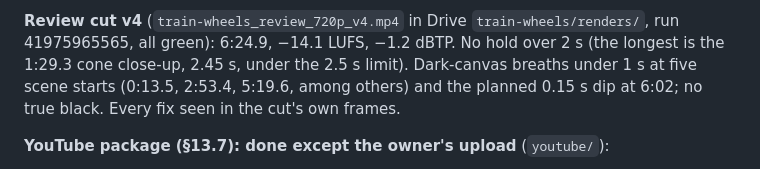
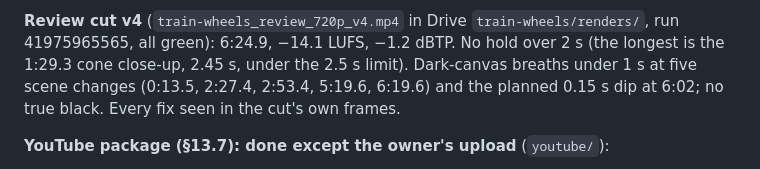
Before and after one commit to mkmk749278/The-Mechanical-Paradox, a Markdown page: films/train-wheels/STATUS.md, the part around the change. Rendered like a GitHub page.

Commit message:
Film 1 status: list the dark breaths exactly
Co-Authored-By: Claude Opus 5.5 <noreply@anthropic.com>
Claude-Session: https://claude.ai/code/session_014pFs6m1PsDrny8mjKAY8s7

```diff
--- a/films/train-wheels/STATUS.md
+++ b/films/train-wheels/STATUS.md
@@ -77,7 +77,7 @@ slow final roll-away).
 
 **Review cut v4** (`train-wheels_review_720p_v4.mp4` in Drive `train-wheels/renders/`, run 41975965565, all green):
 6:24.9, −14.1 LUFS, −1.2 dBTP. No hold over 2 s (the longest is the 1:29.3 cone close-up, 2.45 s, under the 2.5 s
-limit). Dark-canvas breaths under 1 s at five scene starts (0:13.5, 2:53.4, 5:19.6, among others) and the planned
+limit). Dark-canvas breaths under 1 s at five scene changes (0:13.5, 2:27.4, 2:53.4, 5:19.6, 6:19.6) and the planned
 0.15 s dip at 6:02; no true black. Every fix seen in the cut's own frames.
 
 **YouTube package (§13.7): done except the owner's upload** (`youtube/`):
```
